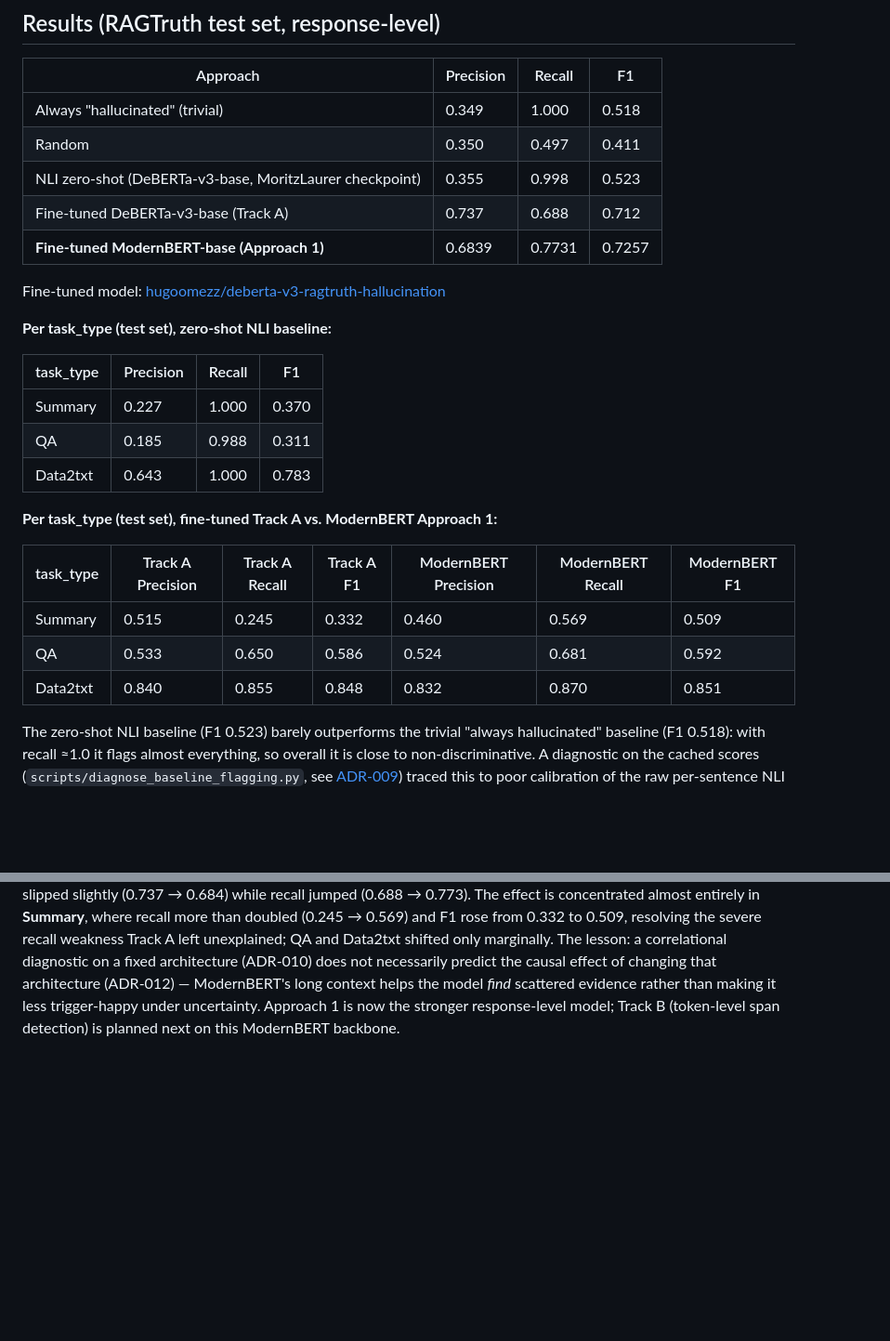
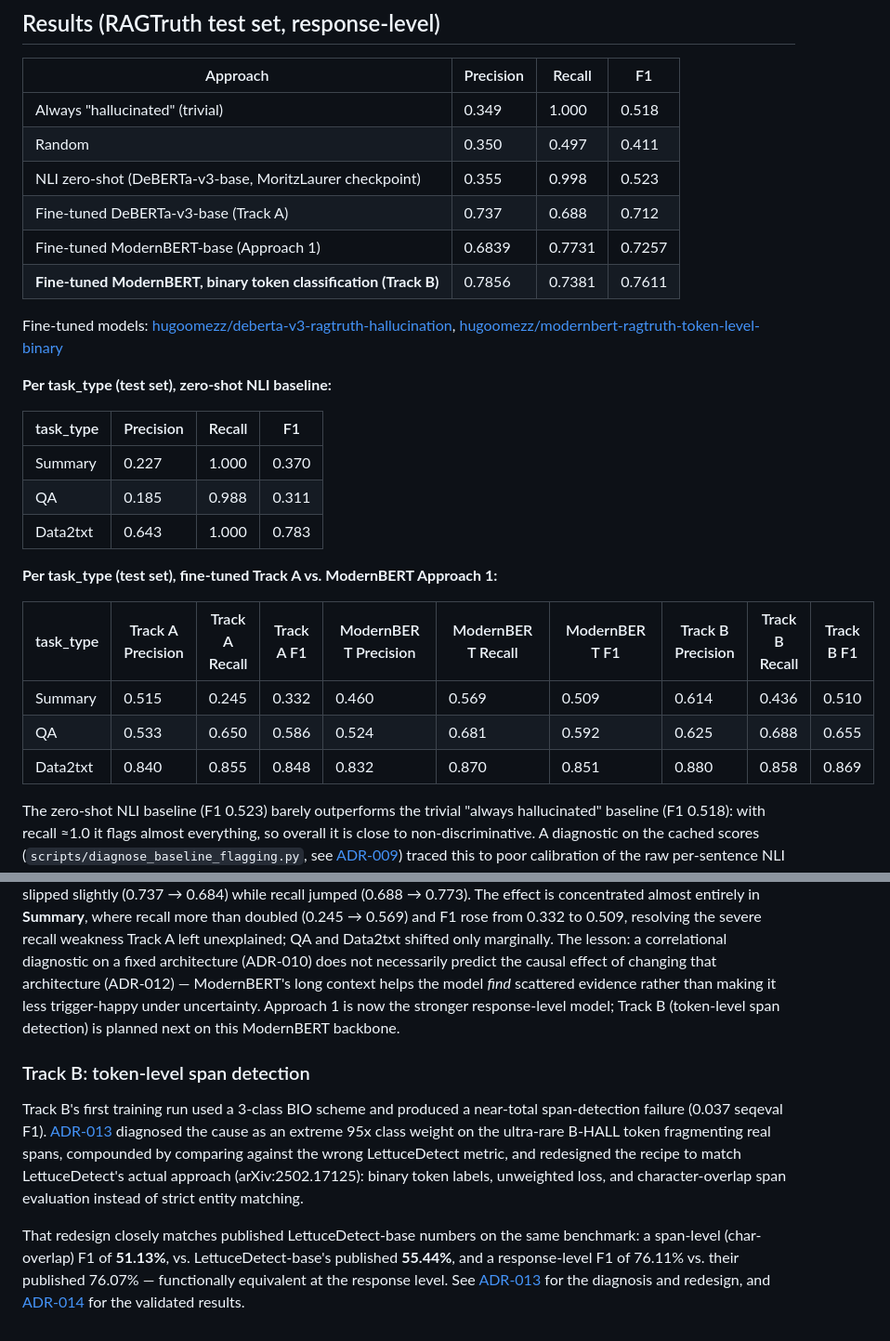
Before and after one commit to hugoomez/rag-hallucination-detector, a Markdown page: README.md, 2 parts joined by grey strips. Shown at 93% size. Rendered like a GitHub page; blank space fills up the shorter version.

Commit message:
docs: add Track B results to comparison table, close out ADR-013/014

```diff
--- a/README.md
+++ b/README.md
@@ -72,9 +72,11 @@ the raw RAGTruth data).
 | Random | 0.350 | 0.497 | 0.411 |
 | NLI zero-shot (DeBERTa-v3-base, MoritzLaurer checkpoint) | 0.355 | 0.998 | 0.523 |
 | Fine-tuned DeBERTa-v3-base (Track A) | 0.737 | 0.688 | 0.712 |
-| **Fine-tuned ModernBERT-base (Approach 1)** | 0.6839 | 0.7731 | 0.7257 |
+| Fine-tuned ModernBERT-base (Approach 1) | 0.6839 | 0.7731 | 0.7257 |
+| **Fine-tuned ModernBERT, binary token classification (Track B)** | 0.7856 | 0.7381 | 0.7611 |
 
-Fine-tuned model: [hugoomezz/deberta-v3-ragtruth-hallucination](https://huggingface.co/hugoomezz/deberta-v3-ragtruth-hallucination)
+Fine-tuned models: [hugoomezz/deberta-v3-ragtruth-hallucination](https://huggingface.co/hugoomezz/deberta-v3-ragtruth-hallucination),
+[hugoomezz/modernbert-ragtruth-token-level-binary](https://huggingface.co/hugoomezz/modernbert-ragtruth-token-level-binary)
 
 **Per task_type (test set), zero-shot NLI baseline:**
 
@@ -86,11 +88,11 @@ Fine-tuned model: [hugoomezz/deberta-v3-ragtruth-hallucination](https://huggingf
 
 **Per task_type (test set), fine-tuned Track A vs. ModernBERT Approach 1:**
 
-| task_type | Track A Precision | Track A Recall | Track A F1 | ModernBERT Precision | ModernBERT Recall | ModernBERT F1 |
-|---|---|---|---|---|---|---|
-| Summary | 0.515 | 0.245 | 0.332 | 0.460 | 0.569 | 0.509 |
-| QA | 0.533 | 0.650 | 0.586 | 0.524 | 0.681 | 0.592 |
-| Data2txt | 0.840 | 0.855 | 0.848 | 0.832 | 0.870 | 0.851 |
+| task_type | Track A Precision | Track A Recall | Track A F1 | ModernBERT Precision | ModernBERT Recall | ModernBERT F1 | Track B Precision | Track B Recall | Track B F1 |
+|---|---|---|---|---|---|---|---|---|---|
+| Summary | 0.515 | 0.245 | 0.332 | 0.460 | 0.569 | 0.509 | 0.614 | 0.436 | 0.510 |
+| QA | 0.533 | 0.650 | 0.586 | 0.524 | 0.681 | 0.592 | 0.625 | 0.688 | 0.655 |
+| Data2txt | 0.840 | 0.855 | 0.848 | 0.832 | 0.870 | 0.851 | 0.880 | 0.858 | 0.869 |
 
 The zero-shot NLI baseline (F1 0.523) barely outperforms the trivial "always
 hallucinated" baseline (F1 0.518): with recall ≈1.0 it flags almost everything, so
@@ -145,3 +147,20 @@ that architecture (ADR-012) — ModernBERT's long context helps the model *find*
 scattered evidence rather than making it less trigger-happy under uncertainty.
 Approach 1 is now the stronger response-level model; Track B (token-level span
 detection) is planned next on this ModernBERT backbone.
+
+### Track B: token-level span detection
+
+Track B's first training run used a 3-class BIO scheme and produced a near-total
+span-detection failure (0.037 seqeval F1). [ADR-013](docs/decisions.md) diagnosed
+the cause as an extreme 95x class weight on the ultra-rare B-HALL token fragmenting
+real spans, compounded by comparing against the wrong LettuceDetect metric, and
+redesigned the recipe to match LettuceDetect's actual approach (arXiv:2502.17125):
+binary token labels, unweighted loss, and character-overlap span evaluation instead
+of strict entity matching.
+
+That redesign closely matches published LettuceDetect-base numbers on the same
+benchmark: a span-level (char-overlap) F1 of **51.13%**, vs. LettuceDetect-base's
+published **55.44%**, and a response-level F1 of 76.11% vs. their published
+76.07% — functionally equivalent at the response level. See
+[ADR-013](docs/decisions.md) for the diagnosis and redesign, and
+[ADR-014](docs/decisions.md) for the validated results.
```
